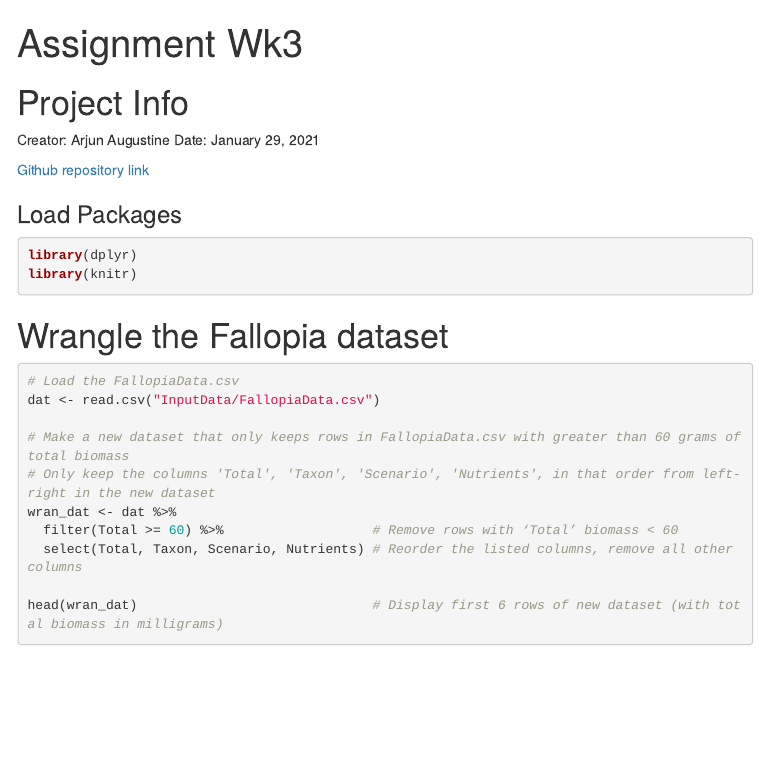
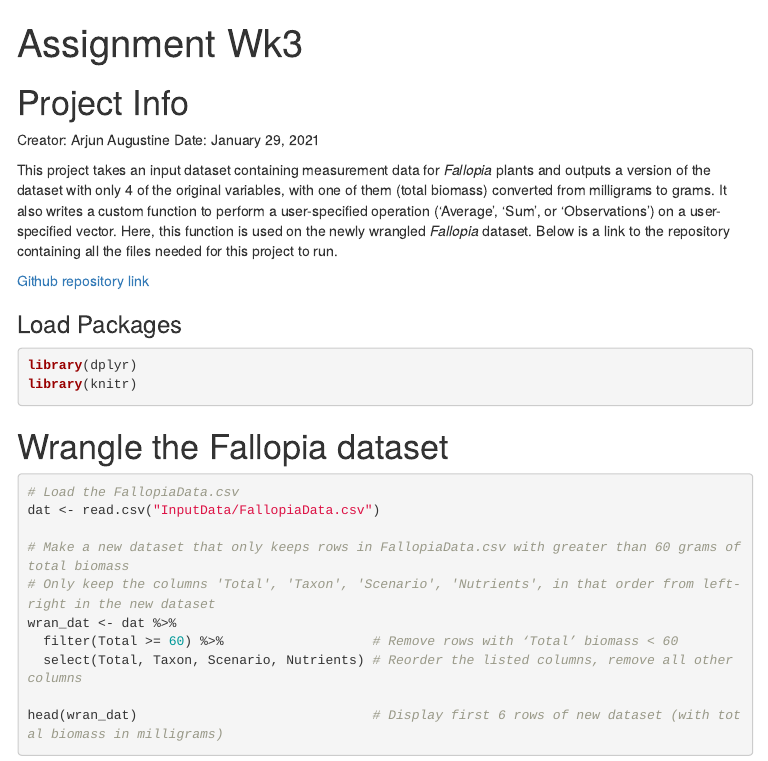
Before and after one commit to ArjunA127/Biol432Assign, an R Markdown document (20060723_assignment3_report.Rmd): the page in a window 1100 px wide, from its top. The pictures show the output file 20060723_assignment3_report.html that the author committed with the source, opened offline; menus at the side of the page are left out.

Commit message:
updated project info section

```diff
--- a/20060723_assignment3_report.Rmd
+++ b/20060723_assignment3_report.Rmd
@@ -14,6 +14,8 @@ knitr::opts_chunk$set(echo = TRUE)
 
 Creator: Arjun Augustine
 Date: January 29, 2021
+
+This project takes an input dataset containing measurement data for *Fallopia* plants and outputs a version of the dataset with only 4 of the original variables, with one of them (total biomass) converted from milligrams to grams. It also writes a custom function to perform a user-specified operation ('Average', 'Sum', or 'Observations') on a user-specified vector. Here, this function is used on the newly wrangled *Fallopia* dataset. Below is a link to the repository containing all the files needed for this project to run.
 
 [Github repository link](https://github.com/ArjunA127/Biol432Assign3)
 
```
Also changed, not shown: 20060723_assignment3_report.html.
